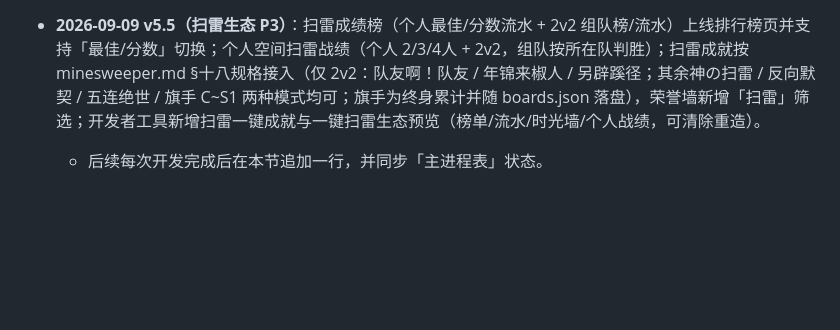
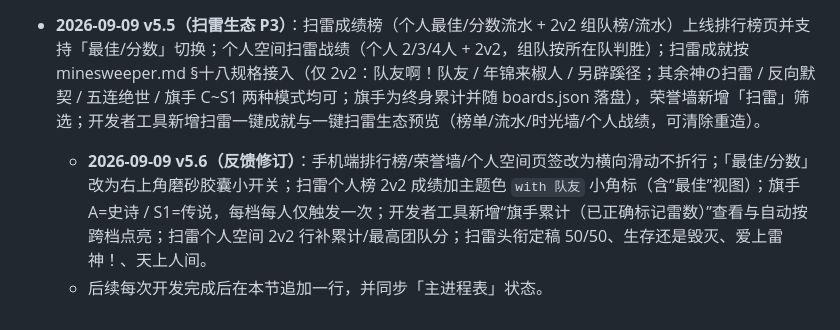
Before and after one commit to meinvxuxi/light, a Markdown page: development/today.md, the part around the change. GitHub-like rendering; blank space fills up the shorter version.

Commit message:
docs: v5.6 feedback log

```diff
--- a/development/today.md
+++ b/development/today.md
@@ -150,4 +150,5 @@
 - **2026-09-08 v5.4（UI/结算/成就整理）**：手机端"点击后透明"根因定位——旧 CSS 给已点格子设 `background:inherit`（继承透明背景），hover/手机粘性点按即变透明；已整体删除该规则并全局关闭 tap 高亮；开火后立即显示临时色 + 延迟多次拉取兜底，落空格改明显灰蓝（去描边）。炸飞机"离线自动跳过"改为默认关闭，人数设置下一行提供居中简洁勾选（勾上才自动让位）；结算页改为"房间 4 秒后自动复位可开新局，各人可停留结算页自行离开"；荣誉墙描边大师 / 世一炸·5连击+ 展开明细记录每次是几连空/几连击（新记录起生效）。
 - **2026-09-08 v5.4b（数据整理工具）**：新增 `deploy/repair-bomber-ach.js`——把旧版"同一段连空在 8/9/10… 各记一次"造成的重复计数合并为每段一次（运行前自动备份 `data/`），可全量或按玩家指定目标 count；处理正式 `data/achievements.json` 与测试 `data/test-achievements.json`。
 - **2026-09-09 v5.5（扫雷生态 P3）**：扫雷成绩榜（个人最佳/分数流水 + 2v2 组队榜/流水）上线排行榜页并支持「最佳/分数」切换；个人空间扫雷战绩（个人 2/3/4人 + 2v2，组队按所在队判胜）；扫雷成就按 minesweeper.md §十八规格接入（仅 2v2：队友啊！队友 / 年锦来椒人 / 另辟蹊径；其余神の扫雷 / 反向默契 / 五连绝世 / 旗手 C~S1 两种模式均可；旗手为终身累计并随 boards.json 落盘），荣誉墙新增「扫雷」筛选；开发者工具新增扫雷一键成就与一键扫雷生态预览（榜单/流水/时光墙/个人战绩，可清除重造）。
+  - **2026-09-09 v5.6（反馈修订）**：手机端排行榜/荣誉墙/个人空间页签改为横向滑动不折行；「最佳/分数」改为右上角磨砂胶囊小开关；扫雷个人榜 2v2 成绩加主题色 `with 队友` 小角标（含“最佳”视图）；旗手 A=史诗 / S1=传说，每档每人仅触发一次；开发者工具新增“旗手累计（已正确标记雷数）”查看与自动按跨档点亮；扫雷个人空间 2v2 行补累计/最高团队分；扫雷头衔定稿 50/50、生存还是毁灭、爱上雷神！、天上人间。
   - 后续每次开发完成后在本节追加一行，并同步「主进程表」状态。
```
